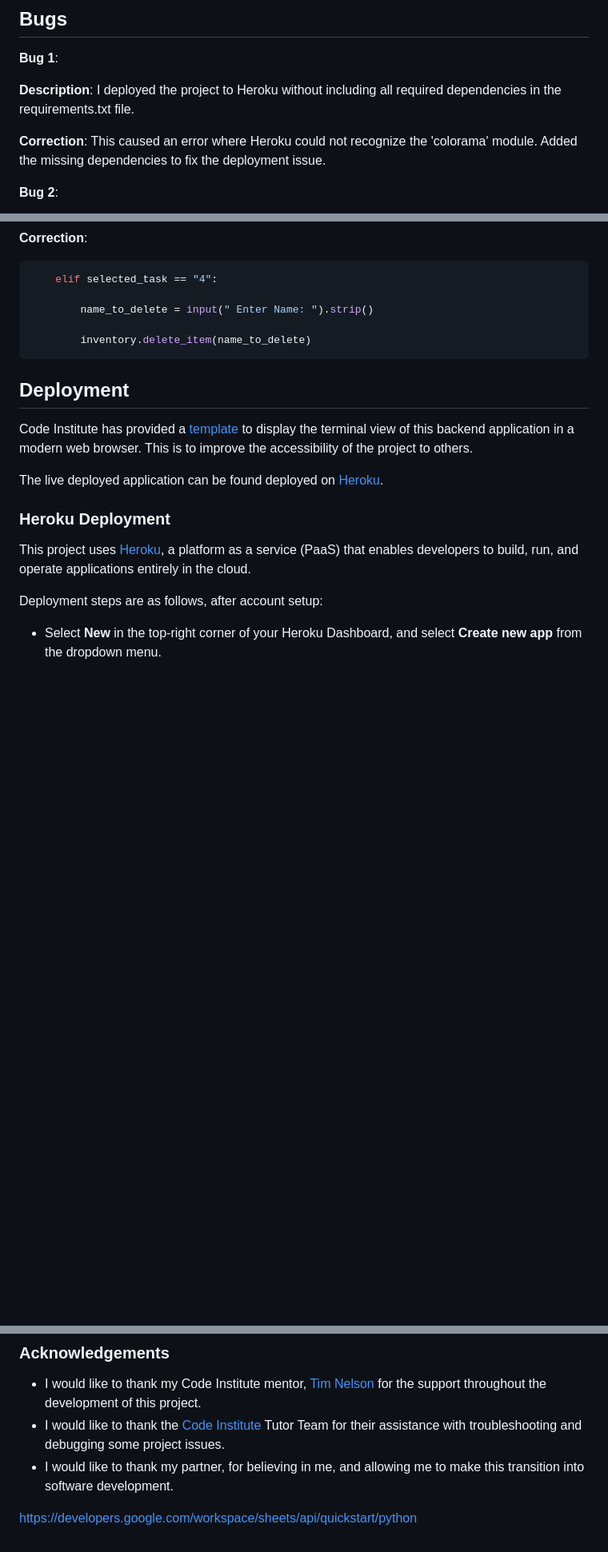
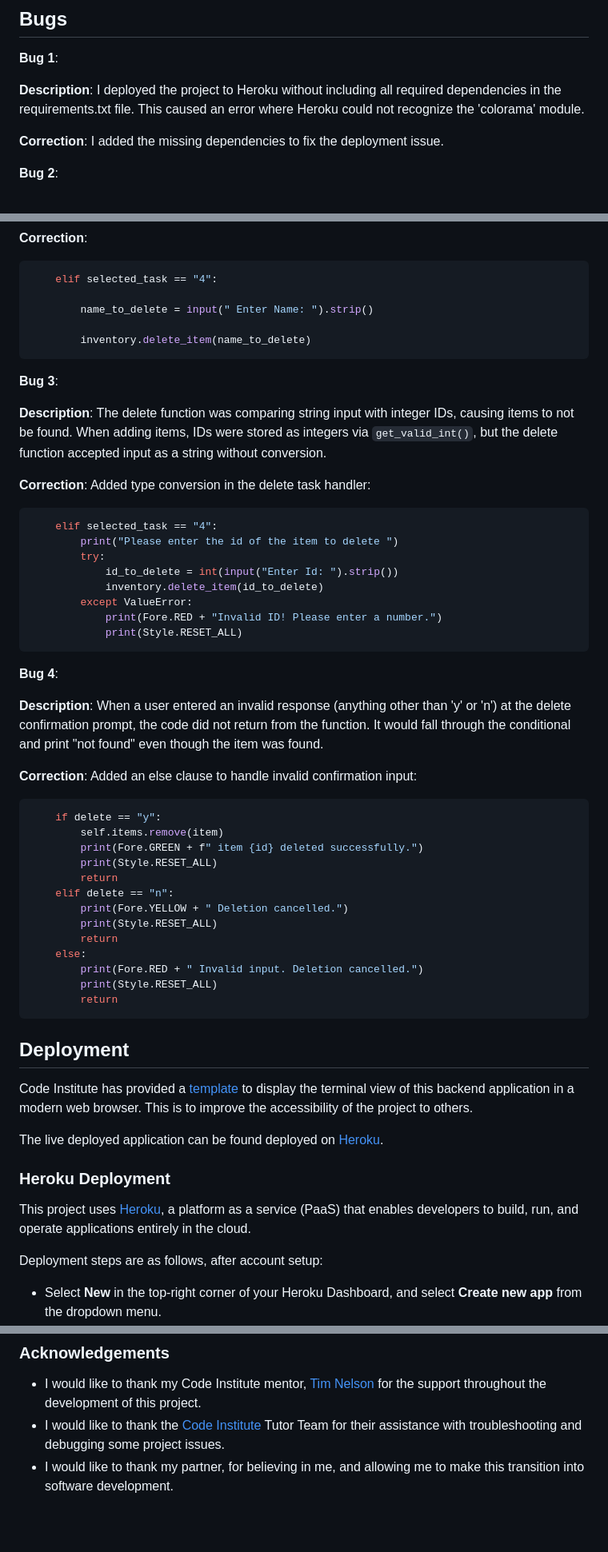
Before and after one commit to Scaphix/my_inventory_manager, a Markdown page: README.md, 3 parts joined by grey strips. Shown at 80% size. Rendered like a GitHub page; blank space fills up the shorter version.

````diff
--- a/README.md
+++ b/README.md
@@ -228,10 +234,9 @@ I've decomposed my Epics into User Stories for prioritizing and implementing the
 
 **Bug 1**:
 
-**Description**: I deployed the project to Heroku without including all required dependencies in the requirements.txt file.
+**Description**: I deployed the project to Heroku without including all required dependencies in the requirements.txt file. This caused an error where Heroku could not recognize the 'colorama' module.
 
-**Correction**: This caused an error where Heroku could not recognize the 'colorama' module.
-Added the missing dependencies to fix the deployment issue.
+**Correction**: I added the missing dependencies to fix the deployment issue.
 
 
 **Bug 2**:
@@ -255,7 +260,44 @@ Added the missing dependencies to fix the deployment issue.
         inventory.delete_item(name_to_delete)
 ```
 
+**Bug 3**:
 
+**Description**: The delete function was comparing string input with integer IDs, causing items to not be found. When adding items, IDs were stored as integers via `get_valid_int()`, but the delete function accepted input as a string without conversion.
+
+**Correction**: Added type conversion in the delete task handler:
+
+```python
+    elif selected_task == "4":
+        print("Please enter the id of the item to delete ")
+        try:
+            id_to_delete = int(input("Enter Id: ").strip())
+            inventory.delete_item(id_to_delete)
+        except ValueError:
+            print(Fore.RED + "Invalid ID! Please enter a number.")
+            print(Style.RESET_ALL)
+```
+
+**Bug 4**:
+
+**Description**: When a user entered an invalid response (anything other than 'y' or 'n') at the delete confirmation prompt, the code did not return from the function. It would fall through the conditional and print "not found" even though the item was found.
+
+**Correction**: Added an else clause to handle invalid confirmation input:
+
+```python
+    if delete == "y":
+        self.items.remove(item)
+        print(Fore.GREEN + f" item {id} deleted successfully.")
+        print(Style.RESET_ALL)
+        return
+    elif delete == "n":
+        print(Fore.YELLOW + " Deletion cancelled.")
+        print(Style.RESET_ALL)
+        return
+    else:
+        print(Fore.RED + " Invalid input. Deletion cancelled.")
+        print(Style.RESET_ALL)
+        return
+```
 
 ## Deployment
 
@@ -384,6 +426,3 @@ By forking the GitHub Repository, you make a copy of the original repository on
 - I would like to thank my Code Institute mentor, [Tim Nelson](https://www.github.com/TravelTimN) for the support throughout the development of this project.
 - I would like to thank the [Code Institute](https://codeinstitute.net) Tutor Team for their assistance with troubleshooting and debugging some project issues.
 - I would like to thank my partner, for believing in me, and allowing me to make this transition into software development.
-
-
-https://developers.google.com/workspace/sheets/api/quickstart/python
````
Also changed, not shown: other parts of README.md (+62 -56 lines).
